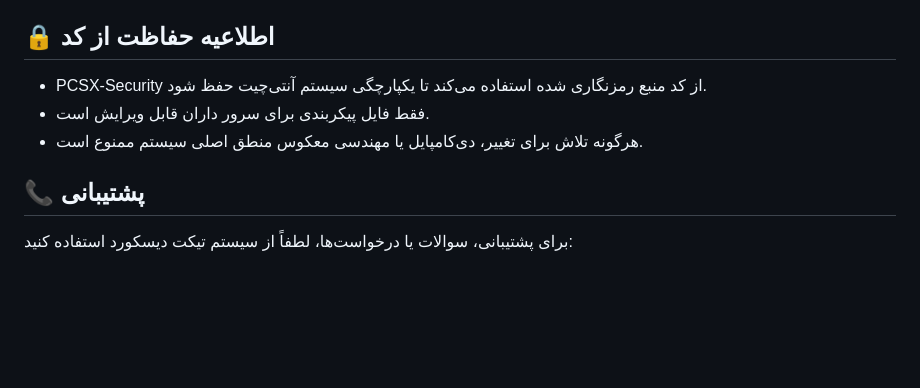
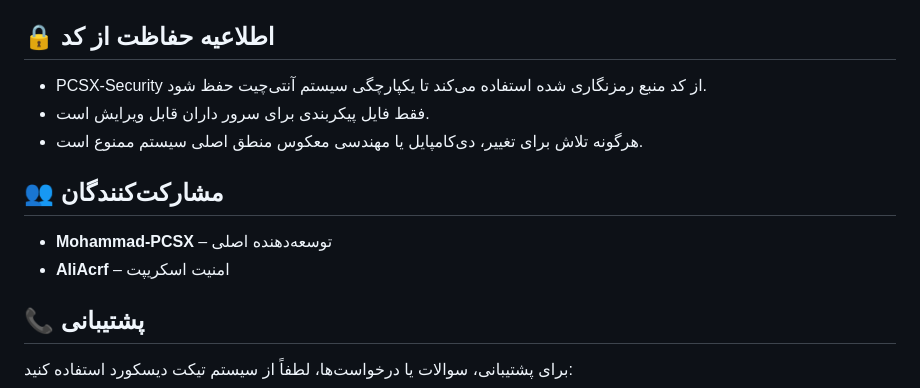
Before and after one commit to Mohammad-PCSX/PCSX-Security, a Markdown page: README-fa.md, the part around the change. Rendered like a GitHub page; blank space fills up the shorter version.

```diff
--- a/README-fa.md
+++ b/README-fa.md
@@ -68,6 +68,11 @@ PCSX-Security **نیاز به** وابستگی زیر دارد:
 * فقط فایل پیکربندی برای سرور داران قابل ویرایش است.
 * هرگونه تلاش برای تغییر، دی‌کامپایل یا مهندسی معکوس منطق اصلی سیستم ممنوع است.
 
+## 👥 مشارکت‌کنندگان
+
+- **Mohammad-PCSX** – توسعه‌دهنده اصلی
+- **AliAcrf** – امنیت اسکریپت
+
 ## 📞 پشتیبانی
 
 برای پشتیبانی، سوالات یا درخواست‌ها، لطفاً از سیستم تیکت دیسکورد استفاده کنید:
```
